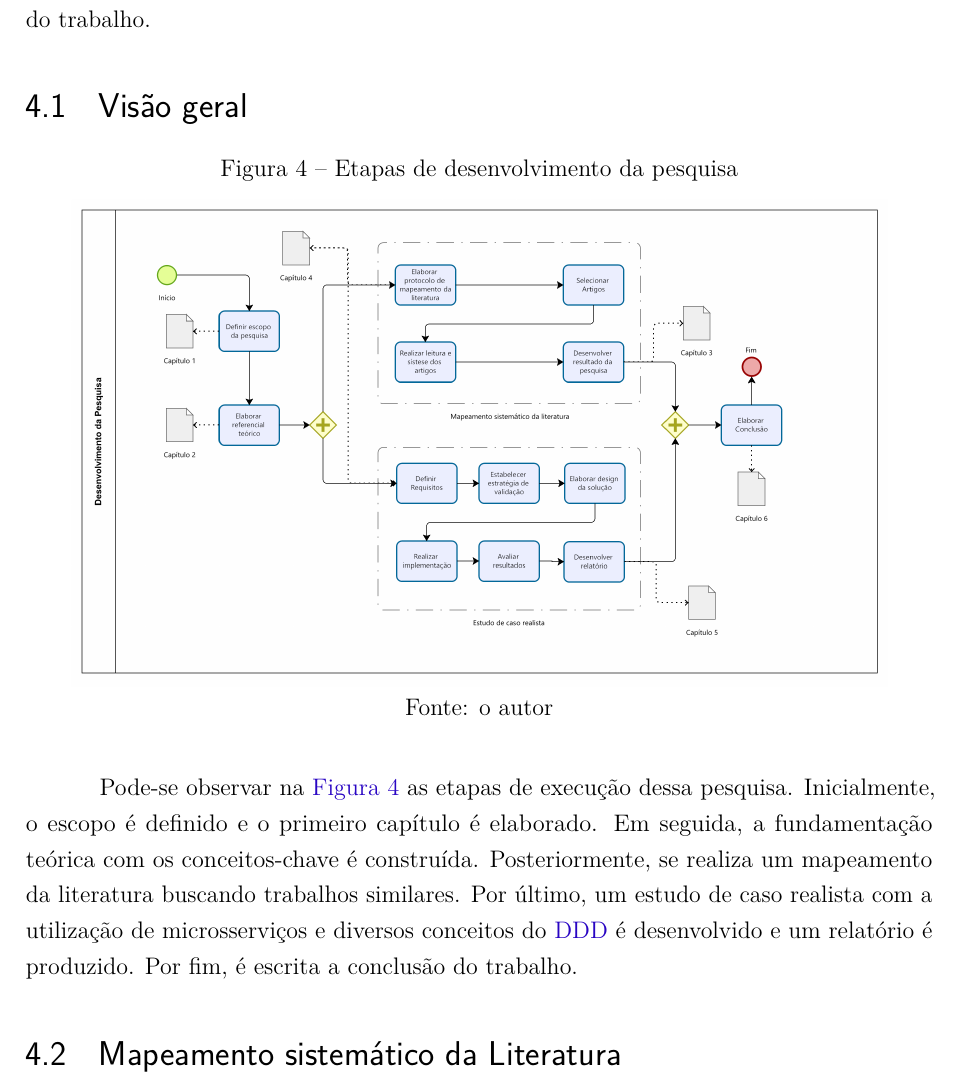
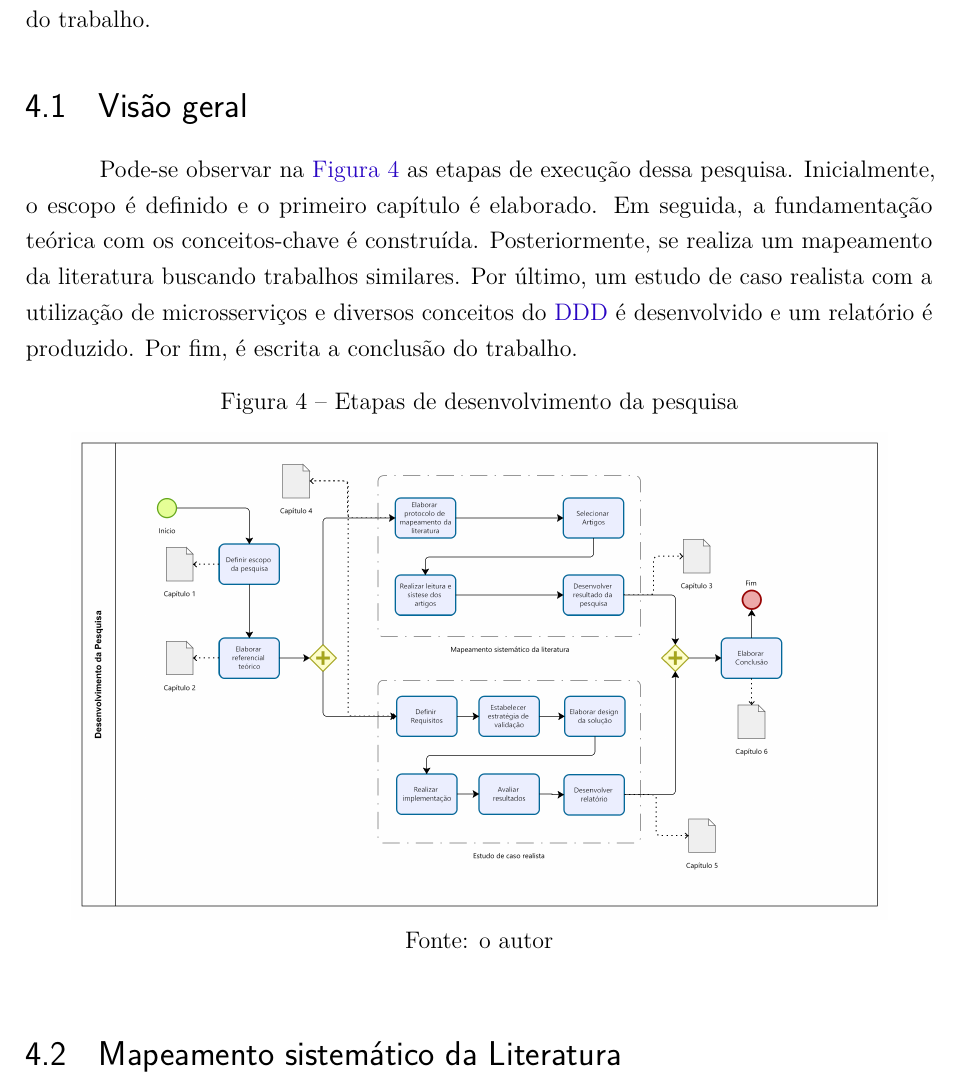
Before and after one commit to C0lliNN/MonografiaGraduacao, a LaTeX thesis (Principal.tex, which reads textual/t4-metodologia.tex): part of page 38 of 81, cut so that both start at the same text. Compiled offline with pdfLaTeX.

Commit message:
Colocar figura depois da parte escrita

```diff
--- a/textual/t4-metodologia.tex
+++ b/textual/t4-metodologia.tex
@@ -3,6 +3,8 @@
 Este capítulo apresenta a metodologia e os recursos utilizados para atingir o objetivo do trabalho.
 
 \section{Visão geral}
+Pode-se observar na \autoref{fig:metodo_recurso} as etapas de execução dessa pesquisa. Inicialmente, o escopo é definido e o primeiro capítulo é elaborado. Em seguida, a fundamentação teórica com os conceitos-chave é construída. Posteriormente, se realiza um mapeamento da literatura buscando trabalhos similares. Por último, um estudo de caso realista com a utilização de microsserviços e diversos conceitos do \acrshort{ddd} é desenvolvido e um relatório é produzido. Por fim, é escrita a conclusão do trabalho.
+
 \begin{figure}[h]
     \centering
     \caption{Etapas de desenvolvimento da pesquisa}
@@ -10,8 +12,6 @@ Este capítulo apresenta a metodologia e os recursos utilizados para atingir o o
     \legend{Fonte: o autor}
     \label{fig:metodo_recurso}
 \end{figure}
-
-Pode-se observar na \autoref{fig:metodo_recurso} as etapas de execução dessa pesquisa. Inicialmente, o escopo é definido e o primeiro capítulo é elaborado. Em seguida, a fundamentação teórica com os conceitos-chave é construída. Posteriormente, se realiza um mapeamento da literatura buscando trabalhos similares. Por último, um estudo de caso realista com a utilização de microsserviços e diversos conceitos do \acrshort{ddd} é desenvolvido e um relatório é produzido. Por fim, é escrita a conclusão do trabalho.
 
 \section{Mapeamento sistemático da Literatura}
 Esta seção apresenta o protocolo de mapeamento sistemático da literatura usado para atingir os objetivos da pesquisa.
```
